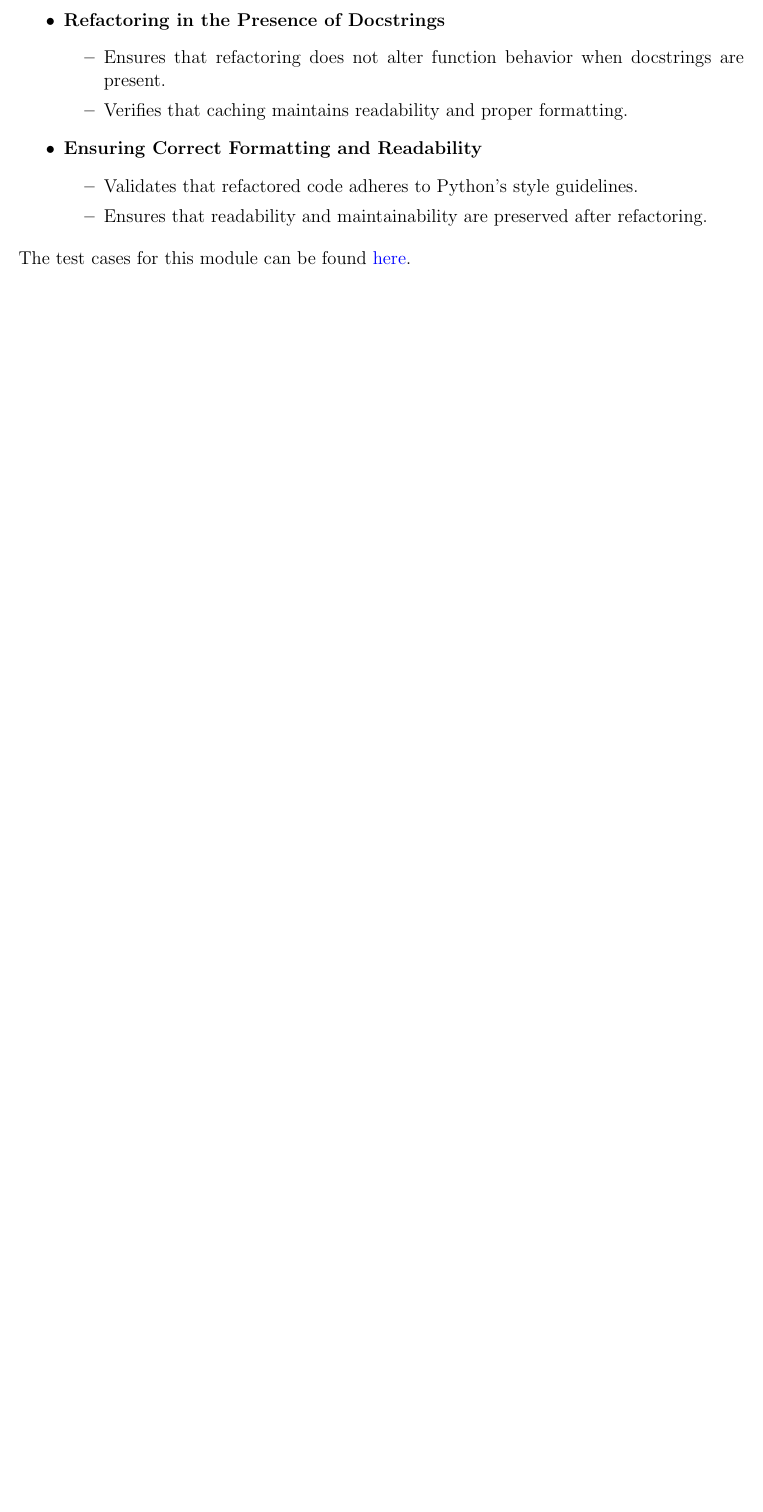
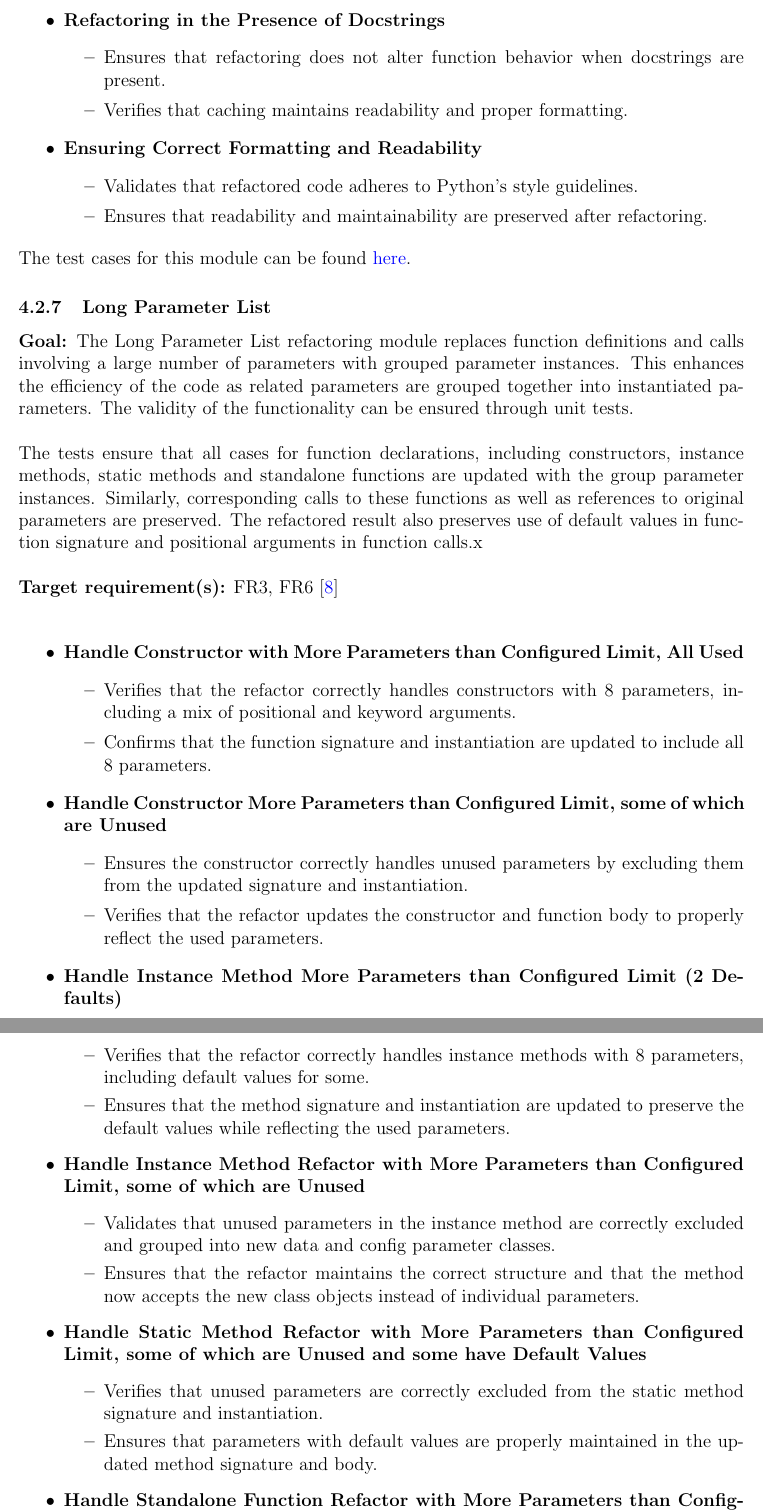
Before and after one commit to ssm-lab/capstone--source-code-optimizer, a LaTeX document (docs/VnVPlan/VnVPlan.tex): part of page 61 of 79 before the commit and two parts of pages 61 and 62 of 81 after it, the two joined at a grey line, cut so that both start at the same text, the shorter picture padded with empty space. Compiled offline with pdfLaTeX.

Commit message:
Added test plan for LPL Refactorer #398

```diff
--- a/docs/VnVPlan/VnVPlan.tex
+++ b/docs/VnVPlan/VnVPlan.tex
@@ -2090,3 +2090,45 @@ maintains robustness and reliability in identifying problematic lambda expressio
 
 \noindent The test cases for this module can be found \href{https://github.com/ssm-lab/capstone--source-code-optimizer/blob/new-poc/tests/refactorers/test_repeated_calls.py}{here}.
 
+\subsubsection{Long Parameter List}
+
+\textbf{Goal:} The Long Parameter List refactoring module replaces function definitions and calls involving a large number of parameters with grouped parameter instances. This enhances the efficiency of the code as related parameters are grouped together into instantiated parameters. The validity of the functionality can be ensured through unit tests.\\
+
+\noindent The tests ensure that all cases for function declarations, including constructors, instance methods, static methods and standalone functions are updated with the group parameter instances. Similarly, corresponding calls to these functions as well as references to original parameters are preserved. The refactored result also preserves use of default values in function signature and positional arguments in function calls.x\\
+
+\noindent \textbf{Target requirement(s):} FR3, FR6~\cite{SRS} \\
+
+\begin{itemize}
+    \item \textbf{Handle Constructor with More Parameters than Configured Limit, All Used}
+    \begin{itemize}
+        \item Verifies that the refactor correctly handles constructors with 8 parameters, including a mix of positional and keyword arguments.
+        \item Confirms that the function signature and instantiation are updated to include all 8 parameters.
+    \end{itemize}
+
+    \item \textbf{Handle Constructor More Parameters than Configured Limit, some of which are Unused}
+    \begin{itemize}
+        \item Ensures the constructor correctly handles unused parameters by excluding them from the updated signature and instantiation.
+        \item Verifies that the refactor updates the constructor and function body to properly reflect the used parameters.
+    \end{itemize}
+
+    \item \textbf{Handle Instance Method More Parameters than Configured Limit (2 Defaults)}
+    \begin{itemize}
+        \item Verifies that the refactor correctly handles instance methods with 8 parameters, including default values for some.
+        \item Ensures that the method signature and instantiation are updated to preserve the default values while reflecting the used parameters.
+    \end{itemize}
+
+    \item \textbf{Handle Instance Method Refactor with More Parameters than Configured Limit, some of which are Unused}
+    \begin{itemize}
+        \item Validates that unused parameters in the instance method are correctly excluded and grouped into new data and config parameter classes.
+        \item Ensures that the refactor maintains the correct structure and that the method now accepts the new class objects instead of individual parameters.
+    \end{itemize}
+
+    \item \textbf{Handle Static Method Refactor with More Parameters than Configured Limit, some of which are Unused and some have Default Values}
+    \begin{itemize}
+        \item Verifies that unused parameters are correctly excluded from the static method signature and instantiation.
+        \item Ensures that parameters with default values are properly maintained in the updated method signature and body.
+    \end{itemize}
+
+    \item \textbf{Handle Standalone Function Refactor with More Parameters than Configured Limit, some of which are Unused}
+    \begin{itemize}
+        \item Validates that the unused parameter is excluded from the function signature after the refactor.
```
Also changed, not shown: docs/VnVPlan/VnVPlan.tex (7 more changed lines).
